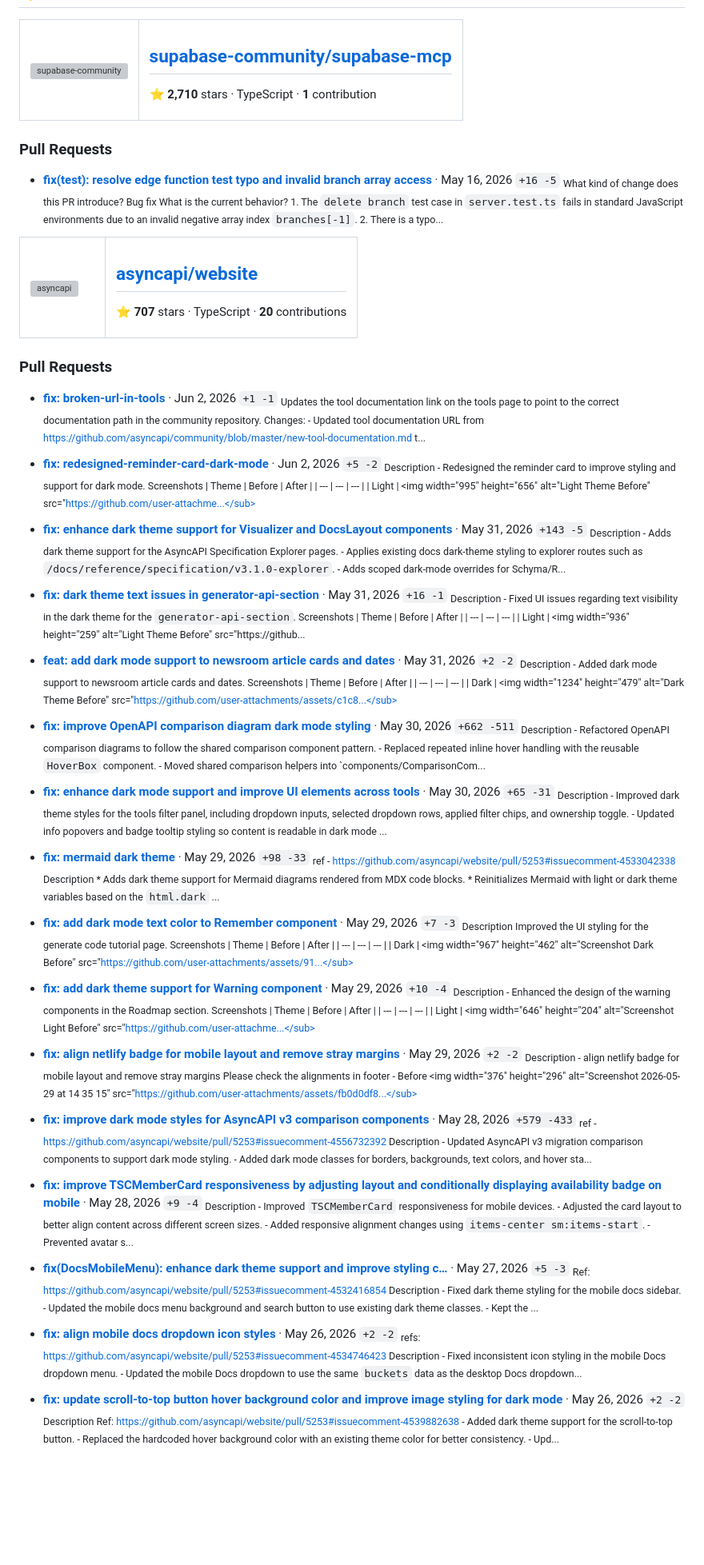
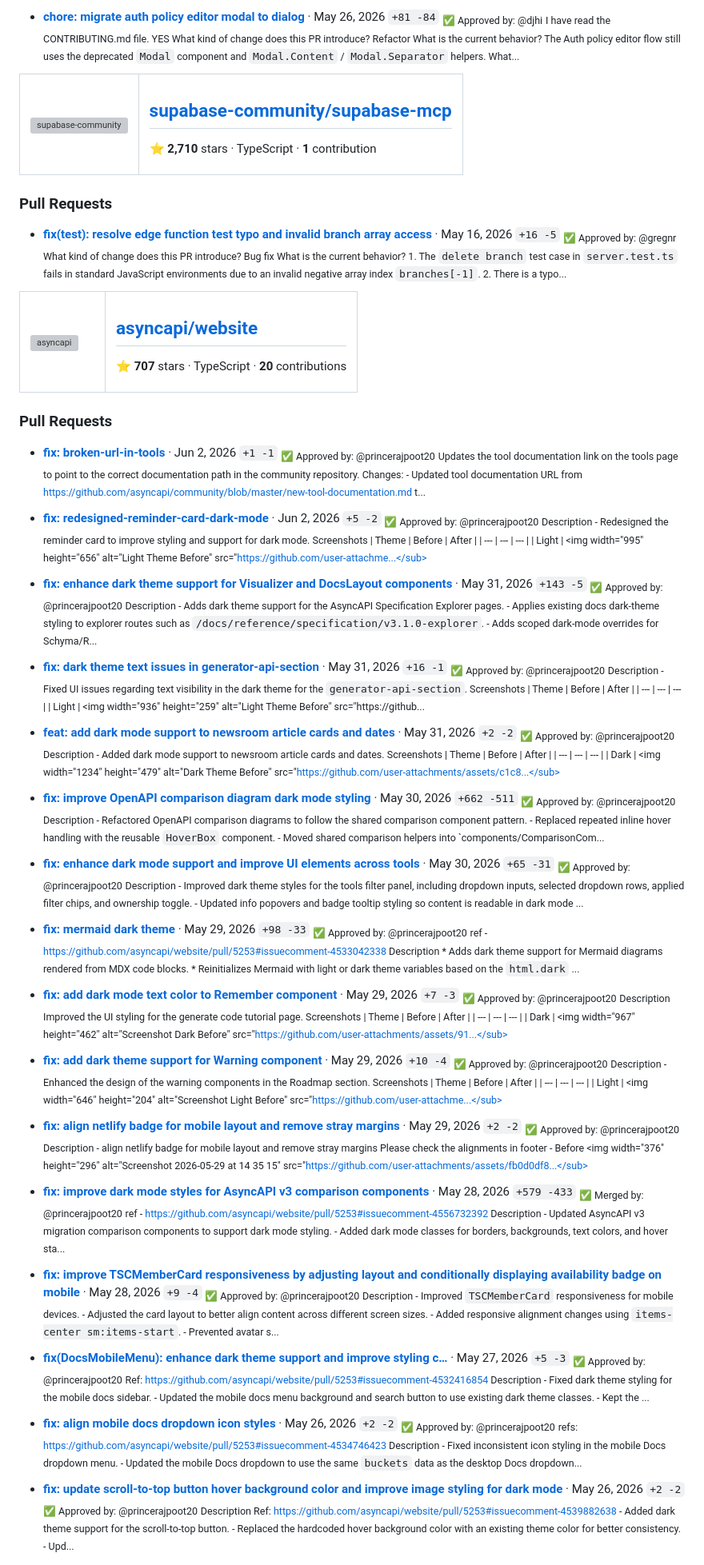
Before and after one commit to hasithasandunlakshan/.opensource, a Markdown page: README.md, the part around one of its changes. Shown at 80% size. Rendered like a GitHub page; blank space fills up the shorter version; grey boxes are pictures that could not be loaded.

Commit message:
📝 Update README

```diff
--- a/README.md
+++ b/README.md
@@ -19,3 +33,8 @@
+- **[chore: migrate auth policy editor modal to dialog](https://github.com/supabase/supabase/pull/46374)** · May 26, 2026 `+81 -84`
+  <sub>✅ Approved by: @djhi</sub>
+  <sub>I have read the CONTRIBUTING.md file. YES What kind of change does this PR introduce? Refactor What is the current behavior? The Auth policy editor flow still uses the deprecated `Modal` component and `Modal.Content` / `Modal.Separator` helpers. What...</sub>
+
+</div>
 
 
 <div style="margin: 40px 0; padding: 24px; border: 1px solid #d0d7de; border-radius: 12px; background: #f6f8fa;">
@@ -31,6 +50,7 @@
 ### Pull Requests
 
 - **[fix(test): resolve edge function test typo and invalid branch array access](https://github.com/supabase-community/supabase-mcp/pull/279)** · May 16, 2026 `+16 -5`
+  <sub>✅ Approved by: @gregnr</sub>
   <sub>What kind of change does this PR introduce? Bug fix What is the current behavior? 1. The `delete branch` test case in `server.test.ts` fails in standard JavaScript environments due to an invalid negative array index `branches[-1]`. 2. There is a typo...</sub>
 
 </div>
@@ -49,51 +69,67 @@
 ### Pull Requests
 
 - **[fix: broken-url-in-tools](https://github.com/asyncapi/website/pull/5534)** · Jun 2, 2026 `+1 -1`
+  <sub>✅ Approved by: @princerajpoot20</sub>
   <sub>Updates the tool documentation link on the tools page to point to the correct documentation path in the community repository. Changes: - Updated tool documentation URL from https://github.com/asyncapi/community/blob/master/new-tool-documentation.md t...</sub>
 
 - **[fix: redesigned-reminder-card-dark-mode](https://github.com/asyncapi/website/pull/5533)** · Jun 2, 2026 `+5 -2`
+  <sub>✅ Approved by: @princerajpoot20</sub>
   <sub>Description - Redesigned the reminder card to improve styling and support for dark mode. Screenshots | Theme | Before | After | | --- | --- | --- | | Light | <img width="995" height="656" alt="Light Theme Before" src="https://github.com/user-attachme...</sub>
 
 - **[fix: enhance dark theme support for Visualizer and DocsLayout components](https://github.com/asyncapi/website/pull/5507)** · May 31, 2026 `+143 -5`
+  <sub>✅ Approved by: @princerajpoot20</sub>
   <sub>Description - Adds dark theme support for the AsyncAPI Specification Explorer pages. - Applies existing docs dark-theme styling to explorer routes such as `/docs/reference/specification/v3.1.0-explorer`. - Adds scoped dark-mode overrides for Schyma/R...</sub>
 
 - **[fix: dark theme text issues in generator-api-section](https://github.com/asyncapi/website/pull/5525)** · May 31, 2026 `+16 -1`
+  <sub>✅ Approved by: @princerajpoot20</sub>
   <sub>Description - Fixed UI issues regarding text visibility in the dark theme for the `generator-api-section`. Screenshots | Theme | Before | After | | --- | --- | --- | | Light | <img width="936" height="259" alt="Light Theme Before" src="https://github...</sub>
 
 - **[feat: add dark mode support to newsroom article cards and dates](https://github.com/asyncapi/website/pull/5526)** · May 31, 2026 `+2 -2`
+  <sub>✅ Approved by: @princerajpoot20</sub>
   <sub>Description - Added dark mode support to newsroom article cards and dates. Screenshots | Theme | Before | After | | --- | --- | --- | | Dark | <img width="1234" height="479" alt="Dark Theme Before" src="https://github.com/user-attachments/assets/c1c8...</sub>
 
 - **[fix: improve OpenAPI comparison diagram dark mode styling](https://github.com/asyncapi/website/pull/5513)** · May 30, 2026 `+662 -511`
+  <sub>✅ Approved by: @princerajpoot20</sub>
   <sub>Description - Refactored OpenAPI comparison diagrams to follow the shared comparison component pattern. - Replaced repeated inline hover handling with the reusable `HoverBox` component. - Moved shared comparison helpers into `components/ComparisonCom...</sub>
 
 - **[fix: enhance dark mode support and improve UI elements across tools](https://github.com/asyncapi/website/pull/5522)** · May 30, 2026 `+65 -31`
+  <sub>✅ Approved by: @princerajpoot20</sub>
   <sub>Description - Improved dark theme styles for the tools filter panel, including dropdown inputs, selected dropdown rows, applied filter chips, and ownership toggle. - Updated info popovers and badge tooltip styling so content is readable in dark mode ...</sub>
 
 - **[fix: mermaid dark theme ](https://github.com/asyncapi/website/pull/5512)** · May 29, 2026 `+98 -33`
+  <sub>✅ Approved by: @princerajpoot20</sub>
   <sub>ref - https://github.com/asyncapi/website/pull/5253#issuecomment-4533042338 Description * Adds dark theme support for Mermaid diagrams rendered from MDX code blocks. * Reinitializes Mermaid with light or dark theme variables based on the `html.dark` ...</sub>
 
 - **[fix: add dark mode text color to Remember component](https://github.com/asyncapi/website/pull/5516)** · May 29, 2026 `+7 -3`
+  <sub>✅ Approved by: @princerajpoot20</sub>
   <sub>Description Improved the UI styling for the generate code tutorial page. Screenshots | Theme | Before | After | | --- | --- | --- | | Dark | <img width="967" height="462" alt="Screenshot Dark Before" src="https://github.com/user-attachments/assets/91...</sub>
 
 - **[fix: add dark theme support for Warning component](https://github.com/asyncapi/website/pull/5517)** · May 29, 2026 `+10 -4`
+  <sub>✅ Approved by: @princerajpoot20</sub>
   <sub>Description - Enhanced the design of the warning components in the Roadmap section. Screenshots | Theme | Before | After | | --- | --- | --- | | Light | <img width="646" height="204" alt="Screenshot Light Before" src="https://github.com/user-attachme...</sub>
 
 - **[fix: align netlify badge for mobile layout and remove stray margins](https://github.com/asyncapi/website/pull/5518)** · May 29, 2026 `+2 -2`
+  <sub>✅ Approved by: @princerajpoot20</sub>
   <sub>Description - align netlify badge for mobile layout and remove stray margins Please check the alignments in footer - Before <img width="376" height="296" alt="Screenshot 2026-05-29 at 14 35 15" src="https://github.com/user-attachments/assets/fb0d0df8...</sub>
 
 - **[fix: improve dark mode styles for AsyncAPI v3 comparison components](https://github.com/asyncapi/website/pull/5499)** · May 28, 2026 `+579 -433`
+  <sub>✅ Merged by: @princerajpoot20</sub>
   <sub>ref - https://github.com/asyncapi/website/pull/5253#issuecomment-4556732392 Description - Updated AsyncAPI v3 migration comparison components to support dark mode styling. - Added dark mode classes for borders, backgrounds, text colors, and hover sta...</sub>
 
 - **[fix: improve TSCMemberCard responsiveness by adjusting layout and conditionally displaying availability badge on mobile](https://github.com/asyncapi/website/pull/5502)** · May 28, 2026 `+9 -4`
+  <sub>✅ Approved by: @princerajpoot20</sub>
   <sub>Description - Improved `TSCMemberCard` responsiveness for mobile devices. - Adjusted the card layout to better align content across different screen sizes. - Added responsive alignment changes using `items-center sm:items-start`. - Prevented avatar s...</sub>
 
 - **[fix(DocsMobileMenu): enhance dark theme support and improve styling c…](https://github.com/asyncapi/website/pull/5477)** · May 27, 2026 `+5 -3`
+  <sub>✅ Approved by: @princerajpoot20</sub>
   <sub>Ref: https://github.com/asyncapi/website/pull/5253#issuecomment-4532416854 Description - Fixed dark theme styling for the mobile docs sidebar. - Updated the mobile docs menu background and search button to use existing dark theme classes. - Kept the ...</sub>
 
 - **[fix: align mobile docs dropdown icon styles](https://github.com/asyncapi/website/pull/5486)** · May 26, 2026 `+2 -2`
+  <sub>✅ Approved by: @princerajpoot20</sub>
   <sub>refs: https://github.com/asyncapi/website/pull/5253#issuecomment-4534746423 Description - Fixed inconsistent icon styling in the mobile Docs dropdown menu. - Updated the mobile Docs dropdown to use the same `buckets` data as the desktop Docs dropdown...</sub>
 
 - **[fix: update scroll-to-top button hover background color and improve image styling for dark mode](https://github.com/asyncapi/website/pull/5484)** · May 26, 2026 `+2 -2`
+  <sub>✅ Approved by: @princerajpoot20</sub>
   <sub>Description Ref: https://github.com/asyncapi/website/pull/5253#issuecomment-4539882638 - Added dark theme support for the scroll-to-top button. - Replaced the hardcoded hover background color with an existing theme color for better consistency. - Upd...</sub>
 
 - **[feat: enhance dark theme support in search and navigation components](https://github.com/asyncapi/website/pull/5471)** · May 26, 2026 `+43 -26`
```
Also changed, not shown: other parts of README.md (+20 -2 lines).
